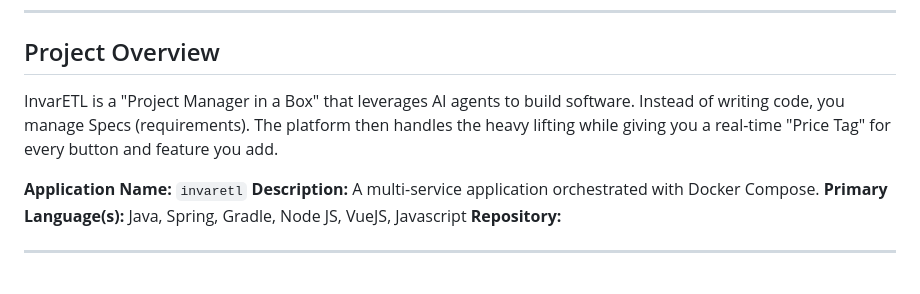
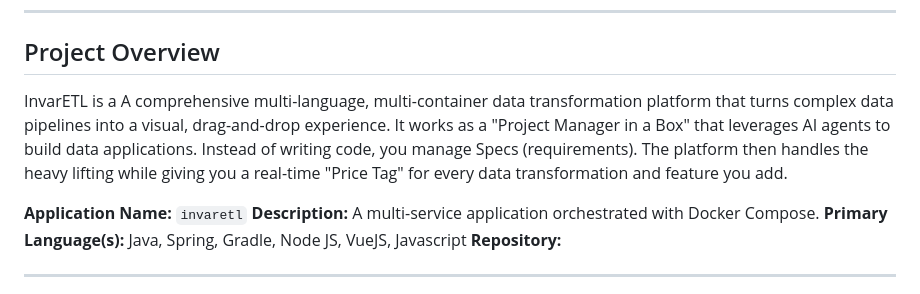
Before and after one commit to Kunal-Vyas/invaretl, a Markdown page: AGENTS.md, the part around the change. Drawn GitHub-style.

```diff
--- a/AGENTS.md
+++ b/AGENTS.md
@@ -6,7 +6,7 @@ This document provides definitive instructions, architecture constraints, and st
 
 ## Project Overview
 
-InvarETL is a "Project Manager in a Box" that leverages AI agents to build software. Instead of writing code, you manage Specs (requirements). The platform then handles the heavy lifting while giving you a real-time "Price Tag" for every button and feature you add.
+InvarETL is a A comprehensive multi-language, multi-container data transformation platform that turns complex data pipelines into a visual, drag-and-drop experience. It works as a "Project Manager in a Box" that leverages AI agents to build data applications. Instead of writing code, you manage Specs (requirements). The platform then handles the heavy lifting while giving you a real-time "Price Tag" for every data transformation and feature you add.
 
 **Application Name:** `invaretl`
 **Description:** A multi-service application orchestrated with Docker Compose.
```
Also changed, not shown: README.md (+1 -1 lines).
